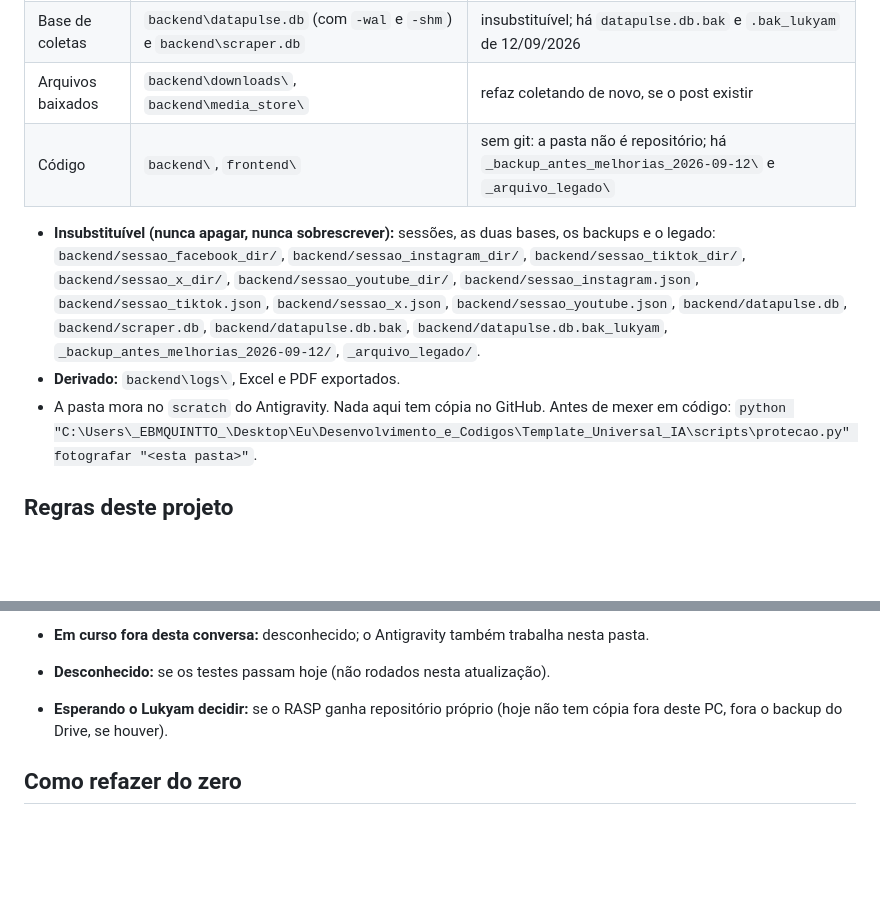
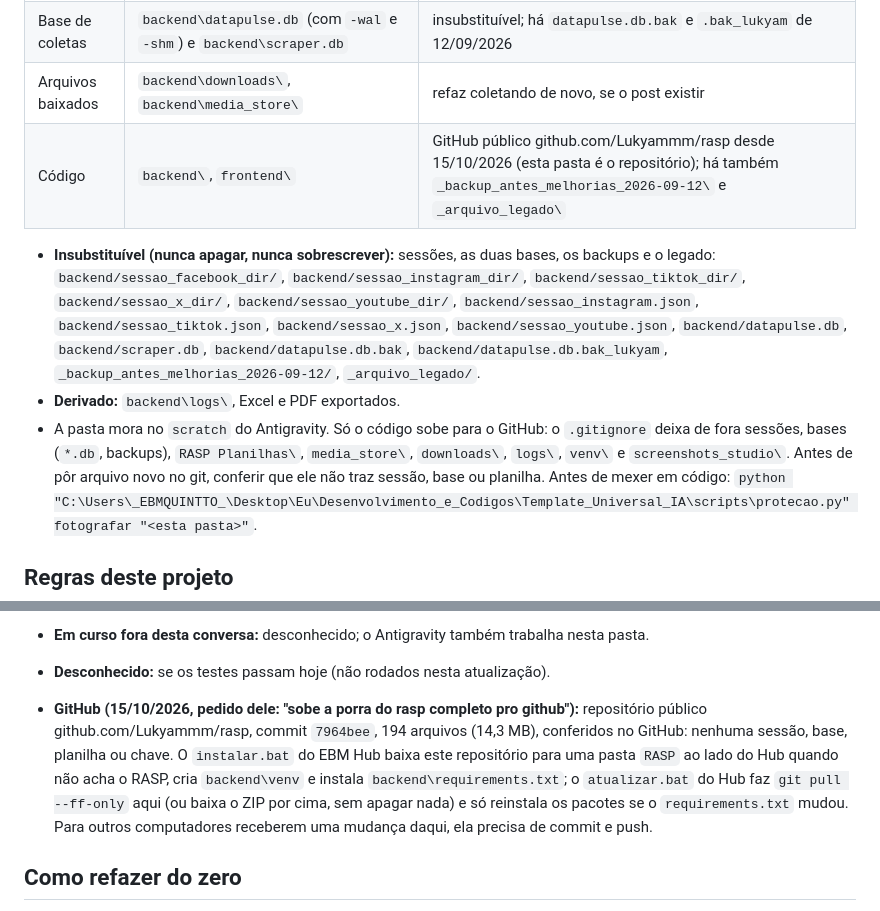
Before and after one commit to Lukyammm/rasp, a Markdown page: CLAUDE.md, 2 parts joined by grey strips. GitHub-like rendering; blank space fills up the shorter version.

Commit message:
Registra o repositório do RASP no GitHub e o uso pelo instalador do EBM Hub
Co-Authored-By: Claude Opus 5.5 <noreply@anthropic.com>

```diff
--- a/CLAUDE.md
+++ b/CLAUDE.md
@@ -51,7 +51,7 @@ cobre:
 | Sessões logadas | `backend\sessao_*_dir\` e `backend\sessao_*.json` (X, TikTok, Instagram, YouTube, Facebook) | ele loga de novo em cada rede; **nunca abrir, copiar ou listar o conteúdo** |
 | Base de coletas | `backend\datapulse.db` (com `-wal` e `-shm`) e `backend\scraper.db` | insubstituível; há `datapulse.db.bak` e `.bak_lukyam` de 12/09/2026 |
 | Arquivos baixados | `backend\downloads\`, `backend\media_store\` | refaz coletando de novo, se o post existir |
-| Código | `backend\`, `frontend\` | sem git: a pasta não é repositório; há `_backup_antes_melhorias_2026-09-12\` e `_arquivo_legado\` |
+| Código | `backend\`, `frontend\` | GitHub público github.com/Lukyammm/rasp desde 15/10/2026 (esta pasta é o repositório); há também `_backup_antes_melhorias_2026-09-12\` e `_arquivo_legado\` |
 
 - **Insubstituível (nunca apagar, nunca sobrescrever):** sessões, as duas bases, os backups e o legado:
   `backend/sessao_facebook_dir/`, `backend/sessao_instagram_dir/`, `backend/sessao_tiktok_dir/`, `backend/sessao_x_dir/`,
@@ -59,7 +59,9 @@ cobre:
   `backend/sessao_youtube.json`, `backend/datapulse.db`, `backend/scraper.db`, `backend/datapulse.db.bak`,
   `backend/datapulse.db.bak_lukyam`, `_backup_antes_melhorias_2026-09-12/`, `_arquivo_legado/`.
 - **Derivado:** `backend\logs\`, Excel e PDF exportados.
-- A pasta mora no `scratch` do Antigravity. Nada aqui tem cópia no GitHub. Antes de mexer em código:
+- A pasta mora no `scratch` do Antigravity. Só o código sobe para o GitHub: o `.gitignore` deixa de fora sessões,
+  bases (`*.db`, backups), `RASP Planilhas\`, `media_store\`, `downloads\`, `logs\`, `venv\` e `screenshots_studio\`.
+  Antes de pôr arquivo novo no git, conferir que ele não traz sessão, base ou planilha. Antes de mexer em código:
   `python "C:\Users\_EBMQUINTTO_\Desktop\Eu\Desenvolvimento_e_Codigos\Template_Universal_IA\scripts\protecao.py" fotografar "<esta pasta>"`.
 
 ## Regras deste projeto
@@ -105,8 +107,12 @@ Atualizado em 2026-10-14. Esta seção tem no máximo 40 linhas: o que fechou va
   Controles"); código do backend com data de 09 e 10/10/2026.
 - **Em curso fora desta conversa:** desconhecido; o Antigravity também trabalha nesta pasta.
 - **Desconhecido:** se os testes passam hoje (não rodados nesta atualização).
-- **Esperando o Lukyam decidir:** se o RASP ganha repositório próprio (hoje não tem cópia fora deste PC, fora o
-  backup do Drive, se houver).
+- **GitHub (15/10/2026, pedido dele: "sobe a porra do rasp completo pro github"):** repositório público
+  github.com/Lukyammm/rasp, commit `7964bee`, 194 arquivos (14,3 MB), conferidos no GitHub: nenhuma sessão, base,
+  planilha ou chave. O `instalar.bat` do EBM Hub baixa este repositório para uma pasta `RASP` ao lado do Hub quando
+  não acha o RASP, cria `backend\venv` e instala `backend\requirements.txt`; o `atualizar.bat` do Hub faz `git pull
+  --ff-only` aqui (ou baixa o ZIP por cima, sem apagar nada) e só reinstala os pacotes se o `requirements.txt` mudou.
+  Para outros computadores receberem uma mudança daqui, ela precisa de commit e push.
 
 ## Como refazer do zero
 
```
Also changed, not shown: other parts of CLAUDE.md (+1 -1 lines).
